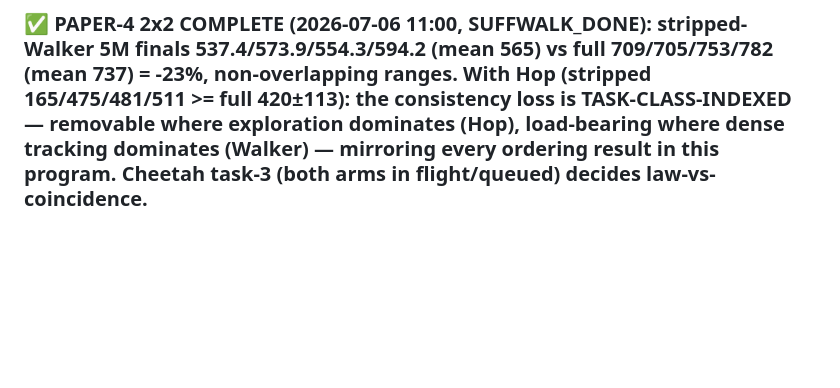
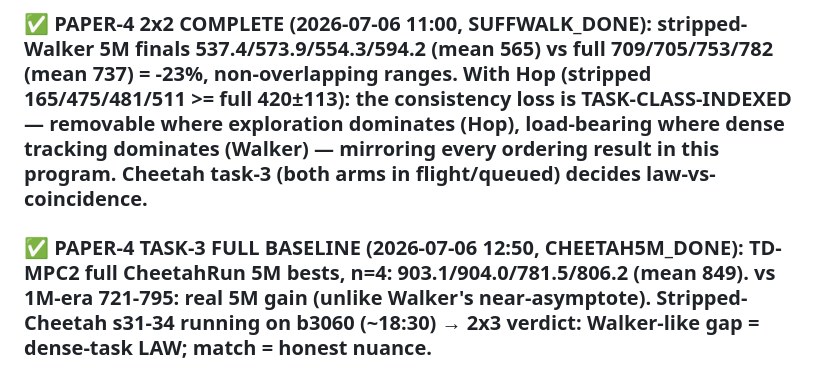
Before and after one commit to SuuTTT/wm-redundancy-paper, a Markdown page: bet2_null_results.md, the part around the change. Drawn GitHub-style; blank space fills up the shorter version.

Commit message:
Ledger: task-3 full baseline — CheetahRun 5M 903/904/782/806
Co-Authored-By: Claude Fable 5 <noreply@anthropic.com>

```diff
--- a/bet2_null_results.md
+++ b/bet2_null_results.md
@@ -550,3 +550,5 @@ Direct 8M runs, fresh seeds: HopperHop s51 139.2, s52 139.9 — **0/2 crossed 20
 ### ⭕ NOVELTY-MPPI MATCHED-SEED FINAL (2026-07-06 03:20, VCTRL_DONE): vanilla HopperHop 1M seeds 61-64: **442.3/508.5/321.4/359.4** (4/4 crossed; 250k-750k) vs novelty same-seeds 5.6/284.6/258.7/273.8. **Novelty WORSE on 4/4 matched seeds; one catastrophic break (dis0.3: 442→5.6).** Part-5 proposal-A novelty-MPPI half CLOSED NULL in the solvable regime. Side-note: fresh vanilla 1M cohort mean ~408 vs old cohort ~282 — 1M seed-batch variance is large; budget-indexed rates remain the right currency.
 
 ### ✅ PAPER-4 2x2 COMPLETE (2026-07-06 11:00, SUFFWALK_DONE): stripped-Walker 5M finals **537.4/573.9/554.3/594.2 (mean 565)** vs full 709/705/753/782 (mean 737) = **-23%, non-overlapping ranges**. With Hop (stripped 165/475/481/511 >= full 420±113): **the consistency loss is TASK-CLASS-INDEXED — removable where exploration dominates (Hop), load-bearing where dense tracking dominates (Walker)** — mirroring every ordering result in this program. Cheetah task-3 (both arms in flight/queued) decides law-vs-coincidence.
+
+### ✅ PAPER-4 TASK-3 FULL BASELINE (2026-07-06 12:50, CHEETAH5M_DONE): TD-MPC2 full CheetahRun 5M bests, n=4: **903.1/904.0/781.5/806.2 (mean 849)**. vs 1M-era 721-795: real 5M gain (unlike Walker's near-asymptote). Stripped-Cheetah s31-34 running on b3060 (~18:30) → 2x3 verdict: Walker-like gap = dense-task LAW; match = honest nuance.
```
